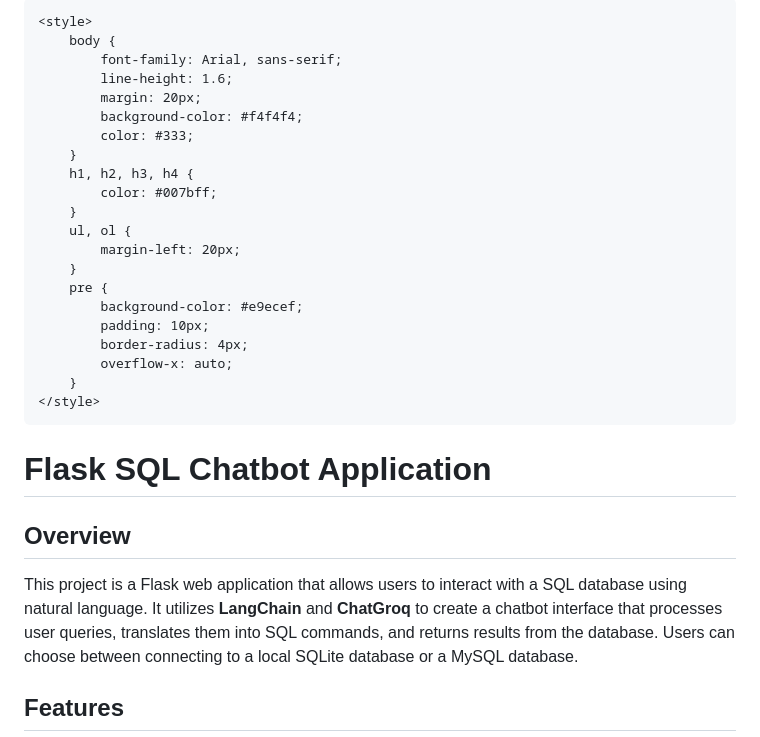
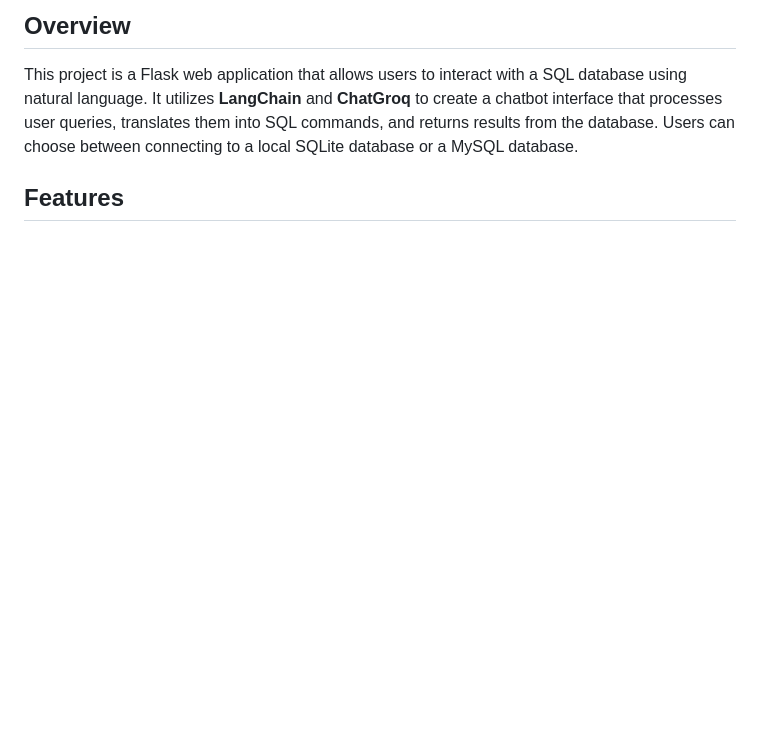
Before and after one commit to OmarAbdelhamidAly/Generative_Ai_projects, a Markdown page: ChatSQL/README.md, the part around the change. GitHub-like rendering; blank space fills up the shorter version.

```diff
--- a/ChatSQL/README.md
+++ b/ChatSQL/README.md
@@ -4,27 +4,7 @@
     <meta charset="UTF-8">
     <meta name="viewport" content="width=device-width, initial-scale=1.0">
 
-    <style>
-        body {
-            font-family: Arial, sans-serif;
-            line-height: 1.6;
-            margin: 20px;
-            background-color: #f4f4f4;
-            color: #333;
-        }
-        h1, h2, h3, h4 {
-            color: #007bff;
-        }
-        ul, ol {
-            margin-left: 20px;
-        }
-        pre {
-            background-color: #e9ecef;
-            padding: 10px;
-            border-radius: 4px;
-            overflow-x: auto;
-        }
-    </style>
+
 </head>
 <body>
 
```
